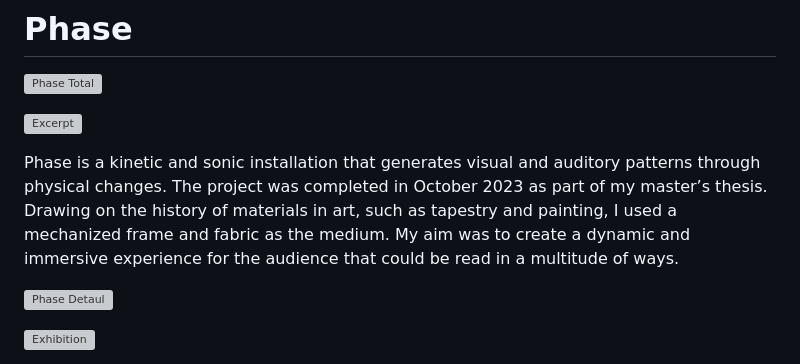
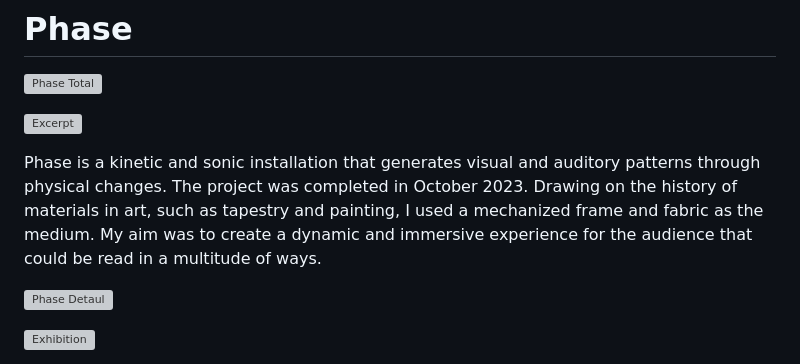
Before and after one commit to bsplt/AXNN, a Markdown page: docs/phase.md, the part around the change printed below. Drawn GitHub-style; grey boxes are pictures that could not be loaded.

```diff
--- a/docs/phase.md
+++ b/docs/phase.md
@@ -5,6 +7,8 @@
 ![Excerpt](https://www.youtube.com/embed/k80ZGDLzbgk?rel=0&modestbranding=1&showinfo=0&fs=0&controls=2 ":include :type=iframe width=100%")
 
-Phase is a kinetic and sonic installation that generates visual and auditory patterns through physical changes. The project was completed in October 2023 as part of my master’s thesis. Drawing on the history of materials in art, such as tapestry and painting, I used a mechanized frame and fabric as the medium. My aim was to create a dynamic and immersive experience for the audience that could be read in a multitude of ways.
+</div>
+
+Phase is a kinetic and sonic installation that generates visual and auditory patterns through physical changes. The project was completed in October 2023. Drawing on the history of materials in art, such as tapestry and painting, I used a mechanized frame and fabric as the medium. My aim was to create a dynamic and immersive experience for the audience that could be read in a multitude of ways.
 
 ![Phase Detaul](./_images/al23_phase_detail.webp)
 
```
Also changed, not shown: other parts of docs/phase.md (+10 -0 lines).
